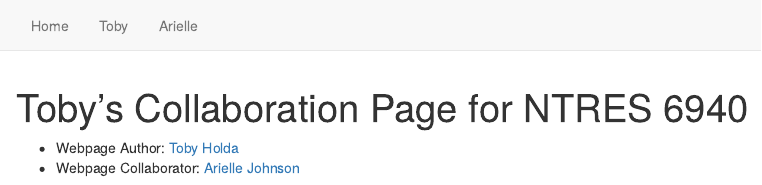
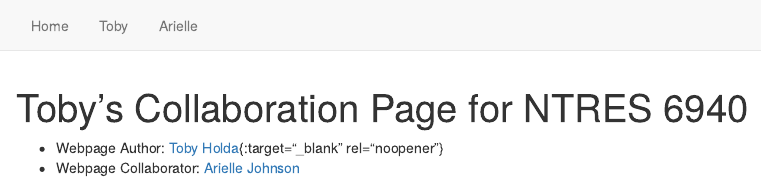
Before and after one commit to t-holda/assignment-2-tjh249, an R Markdown document (index.Rmd): the page in a window 1100 px wide, from its top. Rendered offline with R 4.5, knitr and Pandoc, with nearby package versions.

Commit message:
Try something to see if it will make my link open in a new tab...?

```diff
--- a/index.Rmd
+++ b/index.Rmd
@@ -4,7 +4,7 @@ output: html_document
 
 ---
 
-- Webpage Author: [Toby Holda](http://www.github.com/t-holda)
+- Webpage Author: [Toby Holda](http://www.github.com/t-holda){:target="_blank" rel="noopener"}
 - Webpage Collaborator: [Arielle Johnson](http://www.github.com/ariellerjohnson)
 
 ![A quiet morning at an Ithacan pond](IMG_8018 (2).JPG){width=100%}
```
